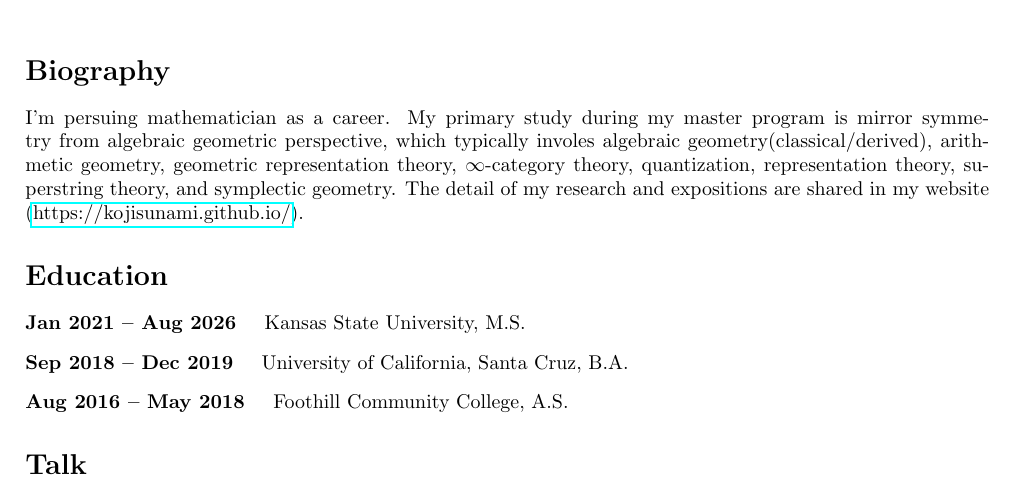
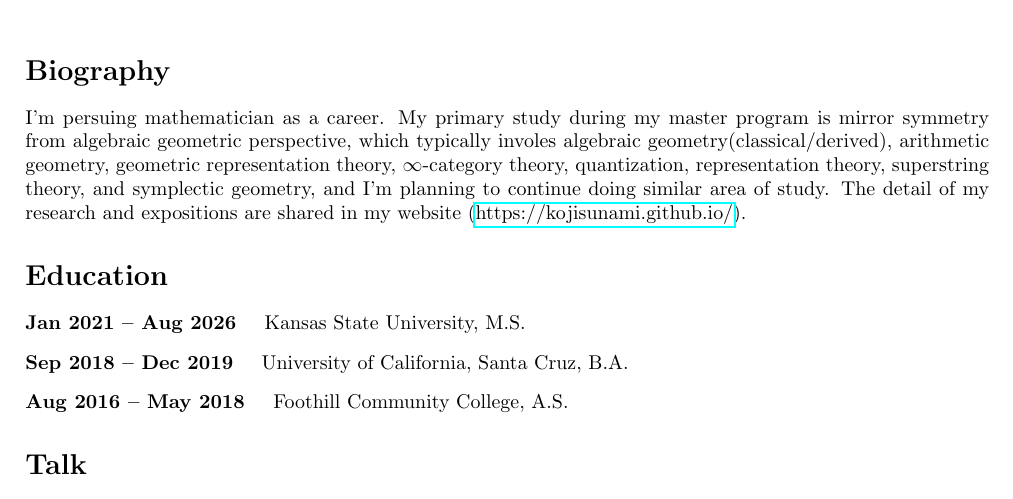
Before and after one commit to kojisunami/kojisunami.github.io, a LaTeX CV (cv-koji.tex): part of page 1 of 2, cut so that both start at the same text. Compiled offline with pdfLaTeX.

Commit message:
uploading

```diff
--- a/cv-koji.tex
+++ b/cv-koji.tex
@@ -21,7 +21,7 @@
 \section*{Biography}
 I'm persuing mathematician as a career. My primary study during my master program is mirror symmetry from algebraic geometric perspective,
 which typically involes algebraic geometry(classical/derived), arithmetic geometry, geometric representation theory, $\infty$-category theory,
-quantization, representation theory, superstring theory, and symplectic geometry.
+quantization, representation theory, superstring theory, and symplectic geometry, and I'm planning to continue doing similar area of study.
 The detail of my research and expositions are shared in my website (\href{https://kojisunami.github.io/}{https://kojisunami.github.io/}).
 
 
```
Also changed, not shown: cv-koji.pdf.
